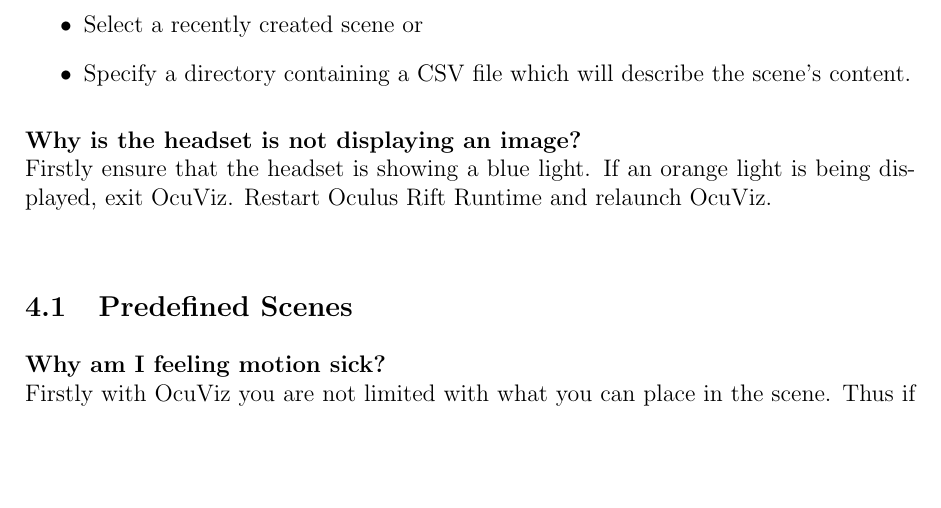
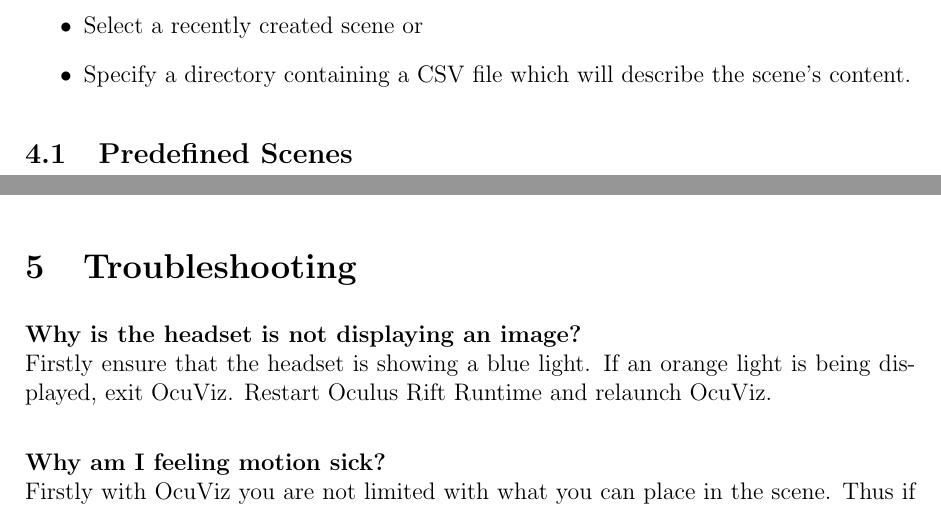
Before and after one commit to Hugo-Meiring/whooshdivision-1, a LaTeX document (Documentation/UserManual/usermanual.tex): part of page 5 of 10 before the commit and two parts of pages 5 and 10 of 10 after it, the two joined at a grey line, cut so that both start at the same text, the shorter picture padded with empty space. Compiled offline with pdfLaTeX.

Commit message:
Finalized merge conflicts

```diff
--- a/Documentation/UserManual/usermanual.tex
+++ b/Documentation/UserManual/usermanual.tex
@@ -168,9 +172,5 @@
 \item Select a recently created scene or
 \item Specify a directory containing a CSV file which will describe the scene's content.
 \end{itemize}
-\textbf{Why is the headset is not displaying an image?} \\
-Firstly ensure that the headset is showing a blue light. If an orange light is being displayed, exit OcuViz. Restart Oculus Rift Runtime and relaunch OcuViz.\\
 
 \subsection{Predefined Scenes}
-\textbf{Why am I feeling motion sick?} \\
-Firstly with OcuViz you are not limited with what you can place in the scene. Thus if you try and add a billion objects, your computer will attempt to render it, albeit poorly.
@@ -269,3 +263,10 @@
 
 \textbf{Model,EntityLink,http://EntityFile.obj,posX,posY,posZ}
 
+\section{Troubleshooting}
+
+\textbf{Why is the headset is not displaying an image?} \\
+Firstly ensure that the headset is showing a blue light. If an orange light is being displayed, exit OcuViz. Restart Oculus Rift Runtime and relaunch OcuViz.\\
+
+\textbf{Why am I feeling motion sick?} \\
+Firstly with OcuViz you are not limited with what you can place in the scene. Thus if you try and add a billion objects, your computer will attempt to render it, albeit poorly.
```
Also changed, not shown: Documentation/UserManual/usermanual.pdf, Documentation/UserManual/usermanual.tex (18 more changed lines), 5 other files.
